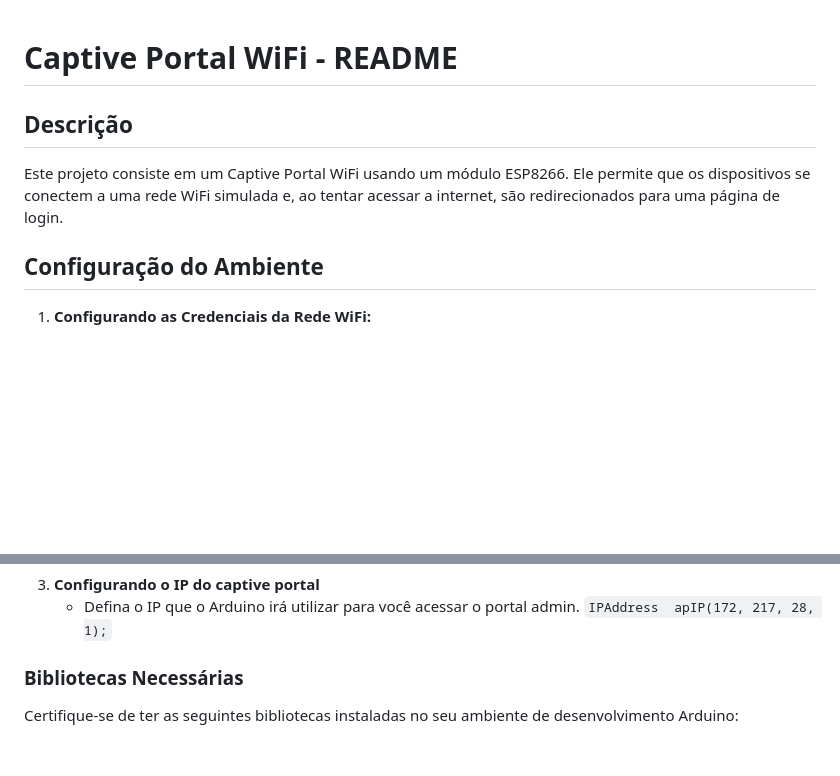
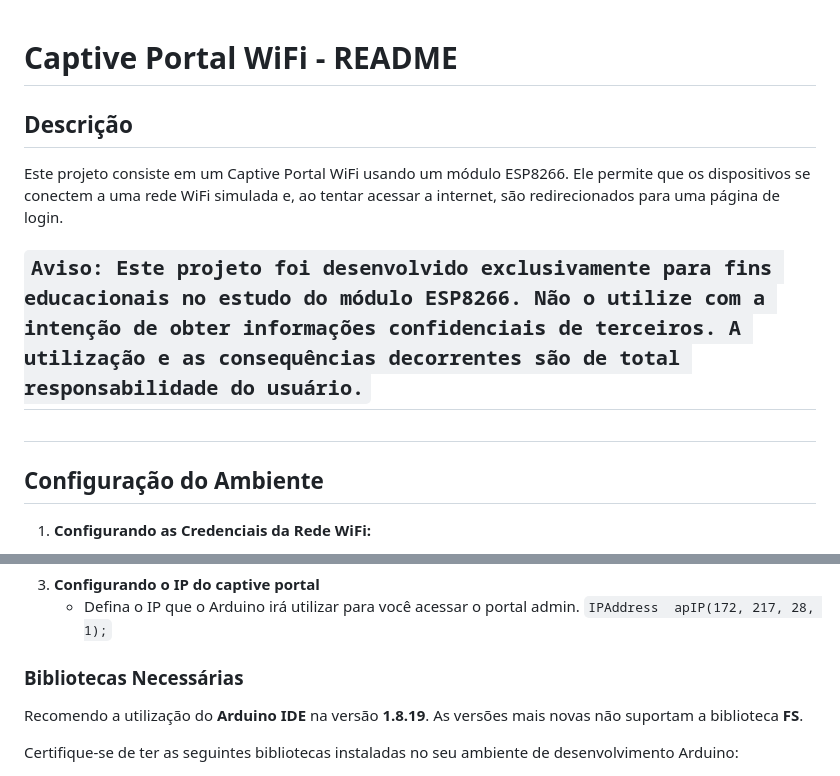
Before and after one commit to z-drack/medium-scriptkiddie-captiveportals, a Markdown page: README.md, 2 parts joined by grey strips. Rendered like a GitHub page; blank space fills up the shorter version.

```diff
--- a/README.md
+++ b/README.md
@@ -1,10 +1,12 @@
 # Captive Portal WiFi - README
-
-
 
 ## Descrição
 
 Este projeto consiste em um Captive Portal WiFi usando um módulo ESP8266. Ele permite que os dispositivos se conectem a uma rede WiFi simulada e, ao tentar acessar a internet, são redirecionados para uma página de login.
+
+## `Aviso: Este projeto foi desenvolvido exclusivamente para fins educacionais no estudo do módulo ESP8266. Não o utilize com a intenção de obter informações confidenciais de terceiros. A utilização e as consequências decorrentes são de total responsabilidade do usuário.`
+
+#
 
 ## Configuração do Ambiente
 
@@ -26,6 +28,8 @@ Este projeto consiste em um Captive Portal WiFi usando um módulo ESP8266. Ele p
 `IPAddress  apIP(172, 217, 28, 1);`
 
 ### Bibliotecas Necessárias
+
+Recomendo a utilização do **Arduino IDE** na versão **1.8.19**. As versões mais novas não suportam a biblioteca **FS**.
 
 Certifique-se de ter as seguintes bibliotecas instaladas no seu ambiente de desenvolvimento Arduino:
 
```
